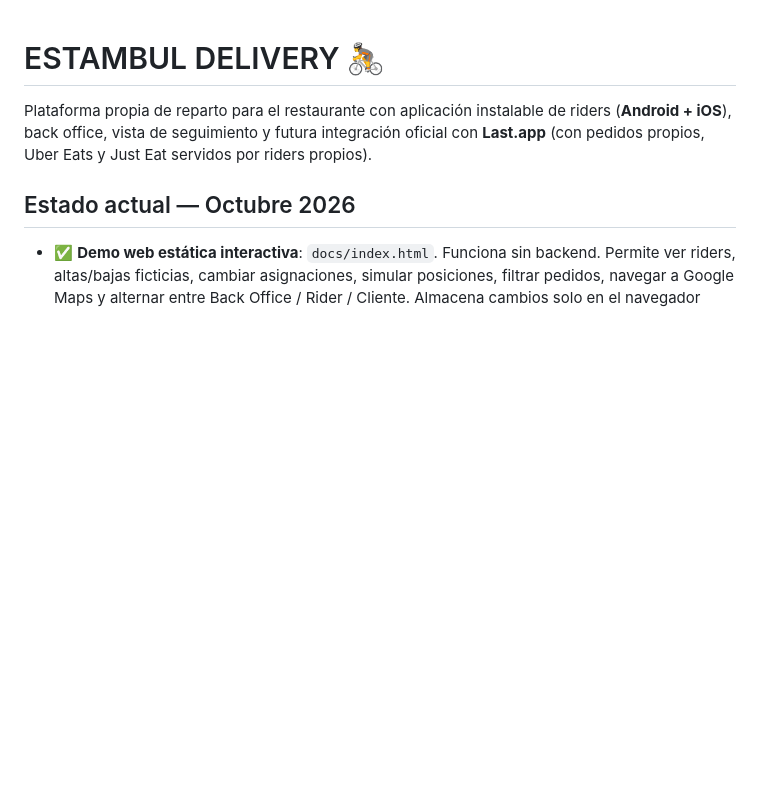
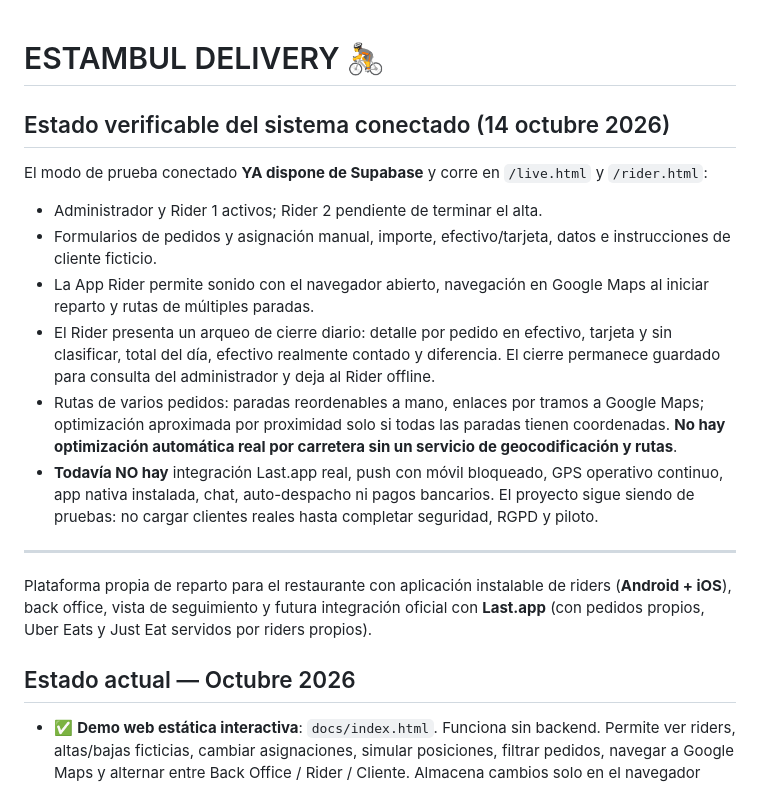
Before and after one commit to shaniwaris80-crypto/ESTAMBUL-DELIVERY, a Markdown page: README.md, the part around the change. Rendered like a GitHub page; blank space fills up the shorter version.

```diff
--- a/README.md
+++ b/README.md
@@ -1,4 +1,17 @@
 # ESTAMBUL DELIVERY 🚴
+
+## Estado verificable del sistema conectado (14 octubre 2026)
+
+El modo de prueba conectado **YA dispone de Supabase** y corre en `/live.html` y `/rider.html`:
+- Administrador y Rider 1 activos; Rider 2 pendiente de terminar el alta.
+- Formularios de pedidos y asignación manual, importe, efectivo/tarjeta, datos e instrucciones de cliente ficticio.
+- La App Rider permite sonido con el navegador abierto, navegación en Google Maps al iniciar reparto y rutas de múltiples paradas.
+- El Rider presenta un arqueo de cierre diario: detalle por pedido en efectivo, tarjeta y sin clasificar, total del día, efectivo realmente contado y diferencia. El cierre permanece guardado para consulta del administrador y deja al Rider offline.
+- Rutas de varios pedidos: paradas reordenables a mano, enlaces por tramos a Google Maps; optimización aproximada por proximidad solo si todas las paradas tienen coordenadas. **No hay optimización automática real por carretera sin un servicio de geocodificación y rutas**.
+- **Todavía NO hay** integración Last.app real, push con móvil bloqueado, GPS operativo continuo, app nativa instalada, chat, auto-despacho ni pagos bancarios. El proyecto sigue siendo de pruebas: no cargar clientes reales hasta completar seguridad, RGPD y piloto.
+
+---
+
 
 Plataforma propia de reparto para el restaurante con aplicación instalable de riders (**Android + iOS**), back office, vista de seguimiento y futura integración oficial con **Last.app** (con pedidos propios, Uber Eats y Just Eat servidos por riders propios).
 
```
Also changed, not shown: docs/RIDER_APP.md (+18 -0 lines), docs/SHIPDAY_COMPARISON.md (added, +38 -0 lines).
